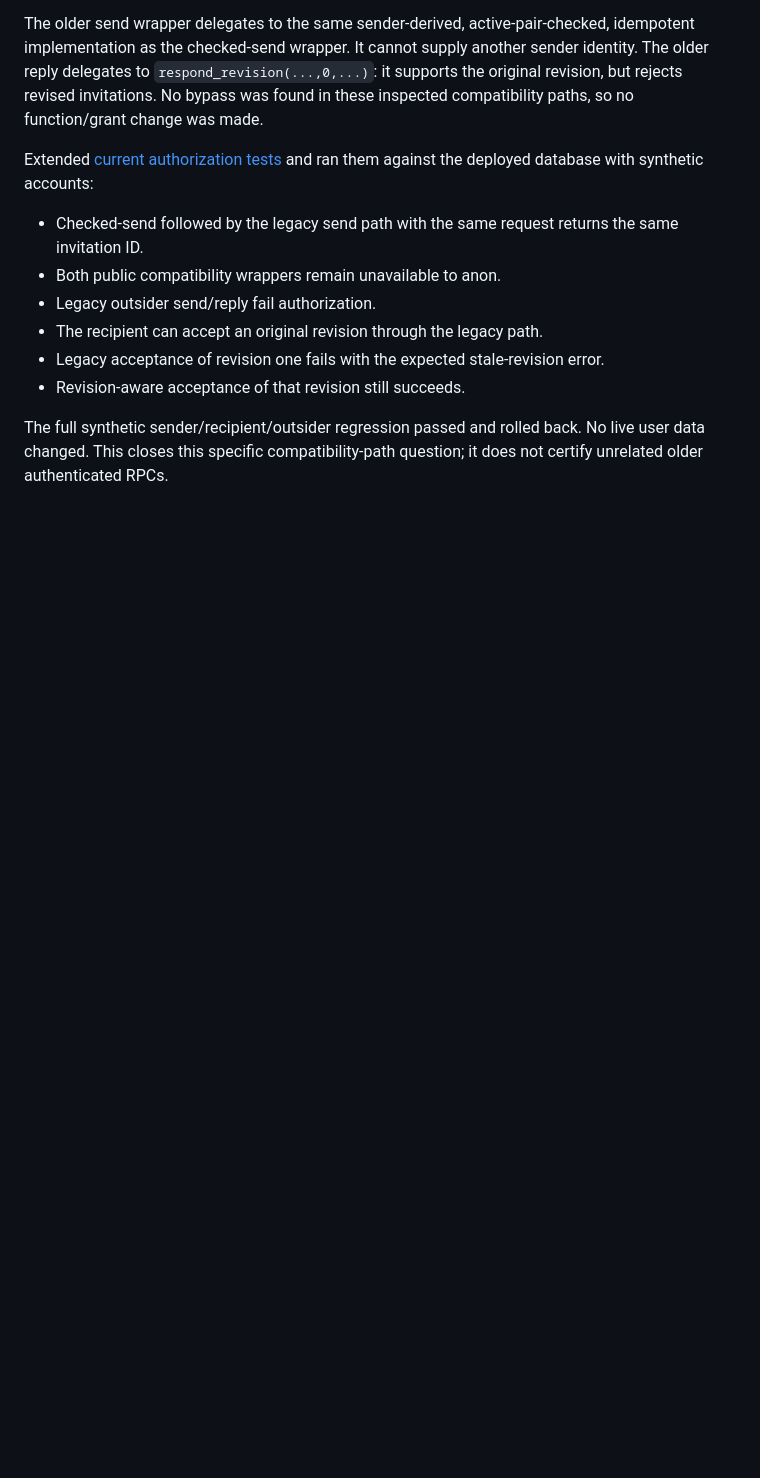
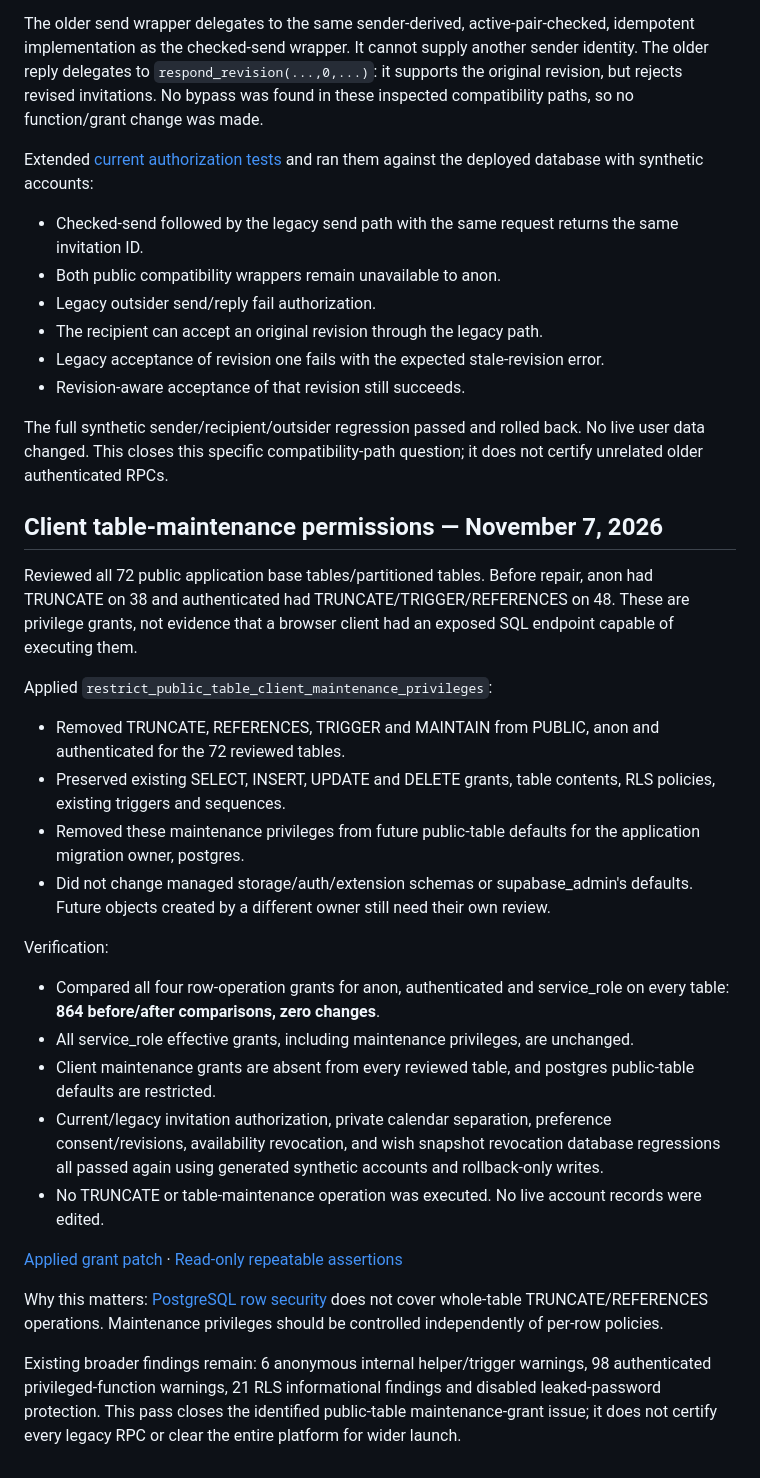
Before and after one commit to JohnRyberg2026/hero-stone-demo, a Markdown page: PILOT_ACCESS_REVIEW.md, the part around the change. Rendered like a GitHub page; blank space fills up the shorter version.

Commit message:
Record table grant cleanup and preserved application behavior

```diff
--- a/PILOT_ACCESS_REVIEW.md
+++ b/PILOT_ACCESS_REVIEW.md
@@ -150,3 +150,26 @@ Extended [current authorization tests](database/test-current-date-quest-authoriz
 - Revision-aware acceptance of that revision still succeeds.
 
 The full synthetic sender/recipient/outsider regression passed and rolled back. No live user data changed. This closes this specific compatibility-path question; it does not certify unrelated older authenticated RPCs.
+
+## Client table-maintenance permissions — November 7, 2026
+
+Reviewed all 72 public application base tables/partitioned tables. Before repair, anon had TRUNCATE on 38 and authenticated had TRUNCATE/TRIGGER/REFERENCES on 48. These are privilege grants, not evidence that a browser client had an exposed SQL endpoint capable of executing them.
+
+Applied `restrict_public_table_client_maintenance_privileges`:
+- Removed TRUNCATE, REFERENCES, TRIGGER and MAINTAIN from PUBLIC, anon and authenticated for the 72 reviewed tables.
+- Preserved existing SELECT, INSERT, UPDATE and DELETE grants, table contents, RLS policies, existing triggers and sequences.
+- Removed these maintenance privileges from future public-table defaults for the application migration owner, postgres.
+- Did not change managed storage/auth/extension schemas or supabase_admin's defaults. Future objects created by a different owner still need their own review.
+
+Verification:
+- Compared all four row-operation grants for anon, authenticated and service_role on every table: **864 before/after comparisons, zero changes**.
+- All service_role effective grants, including maintenance privileges, are unchanged.
+- Client maintenance grants are absent from every reviewed table, and postgres public-table defaults are restricted.
+- Current/legacy invitation authorization, private calendar separation, preference consent/revisions, availability revocation, and wish snapshot revocation database regressions all passed again using generated synthetic accounts and rollback-only writes.
+- No TRUNCATE or table-maintenance operation was executed. No live account records were edited.
+
+[Applied grant patch](database/public-client-maintenance-grants.sql) · [Read-only repeatable assertions](database/test-public-client-maintenance-grants.sql)
+
+Why this matters: [PostgreSQL row security](https://www.postgresql.org/docs/17/ddl-rowsecurity.html) does not cover whole-table TRUNCATE/REFERENCES operations. Maintenance privileges should be controlled independently of per-row policies.
+
+Existing broader findings remain: 6 anonymous internal helper/trigger warnings, 98 authenticated privileged-function warnings, 21 RLS informational findings and disabled leaked-password protection. This pass closes the identified public-table maintenance-grant issue; it does not certify every legacy RPC or clear the entire platform for wider launch.
```
